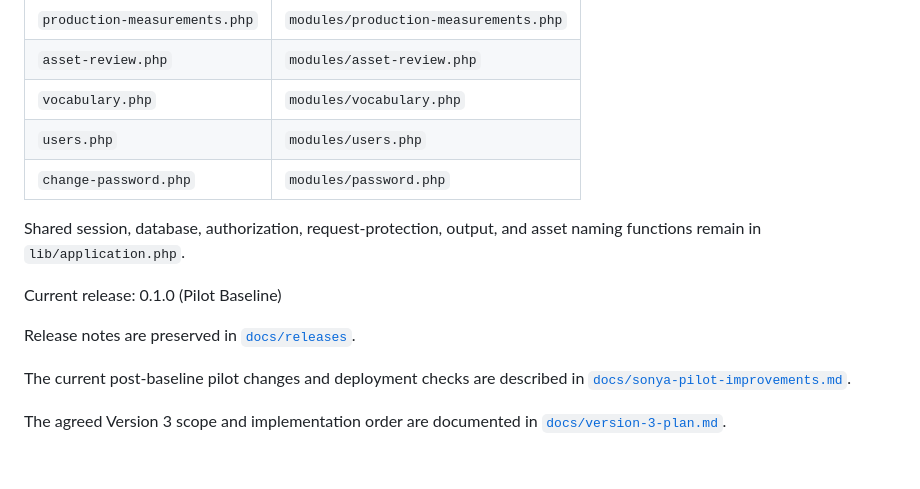
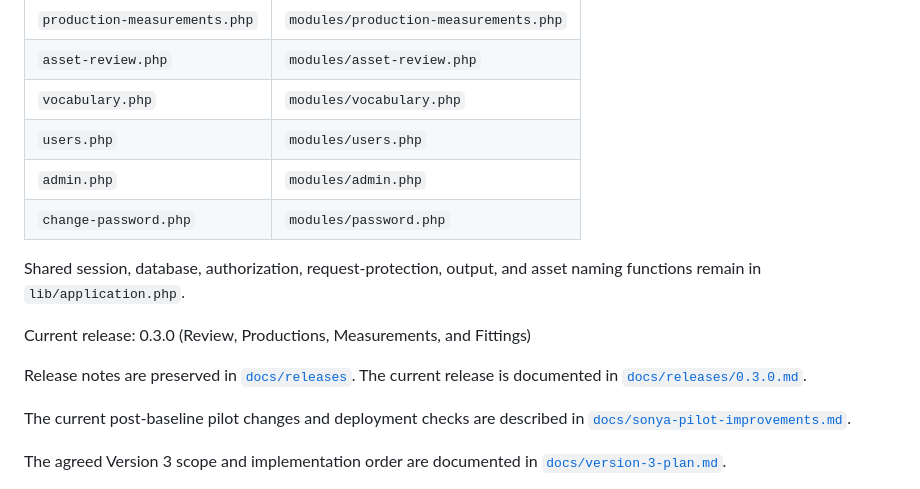
Before and after one commit to KimMF/collection_steward, a Markdown page: README.md, the part around the change. Rendered like a GitHub page; blank space fills up the shorter version.

Commit message:
Prepare Collection Steward 0.3.0 release

```diff
--- a/README.md
+++ b/README.md
@@ -21,14 +21,16 @@ application's established URLs. Each entry point loads one functional module:
 | `asset-review.php` | `modules/asset-review.php` |
 | `vocabulary.php` | `modules/vocabulary.php` |
 | `users.php` | `modules/users.php` |
+| `admin.php` | `modules/admin.php` |
 | `change-password.php` | `modules/password.php` |
 
 Shared session, database, authorization, request-protection, output, and asset
 naming functions remain in `lib/application.php`.
 
-Current release: 0.1.0 (Pilot Baseline)
+Current release: 0.3.0 (Review, Productions, Measurements, and Fittings)
 
-Release notes are preserved in [`docs/releases`](docs/releases).
+Release notes are preserved in [`docs/releases`](docs/releases). The current
+release is documented in [`docs/releases/0.3.0.md`](docs/releases/0.3.0.md).
 
 The current post-baseline pilot changes and deployment checks are described in
 [`docs/sonya-pilot-improvements.md`](docs/sonya-pilot-improvements.md).
```
Also changed, not shown: docs/releases/0.3.0.md (added, +129 -0 lines), docs/version-3-plan.md (+7 -7 lines).
